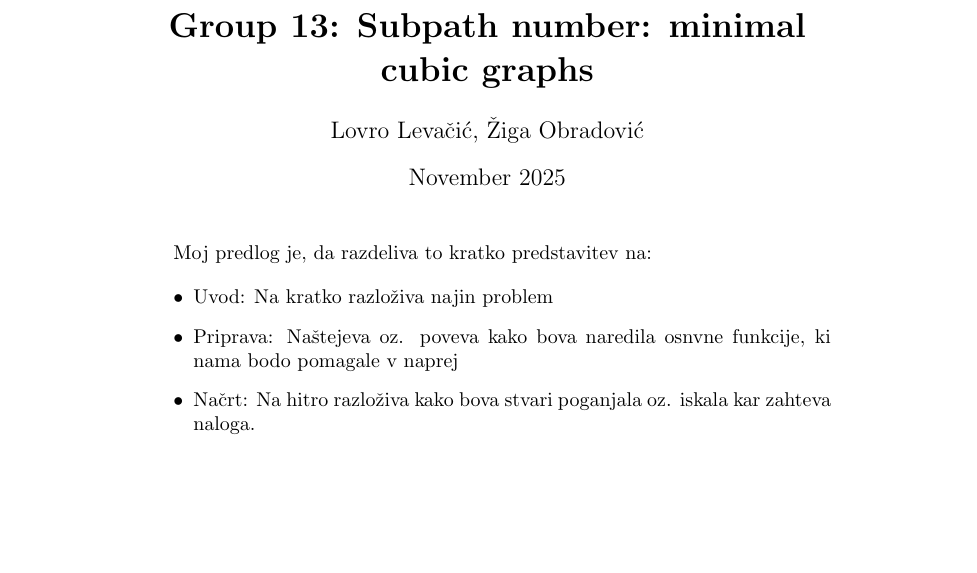
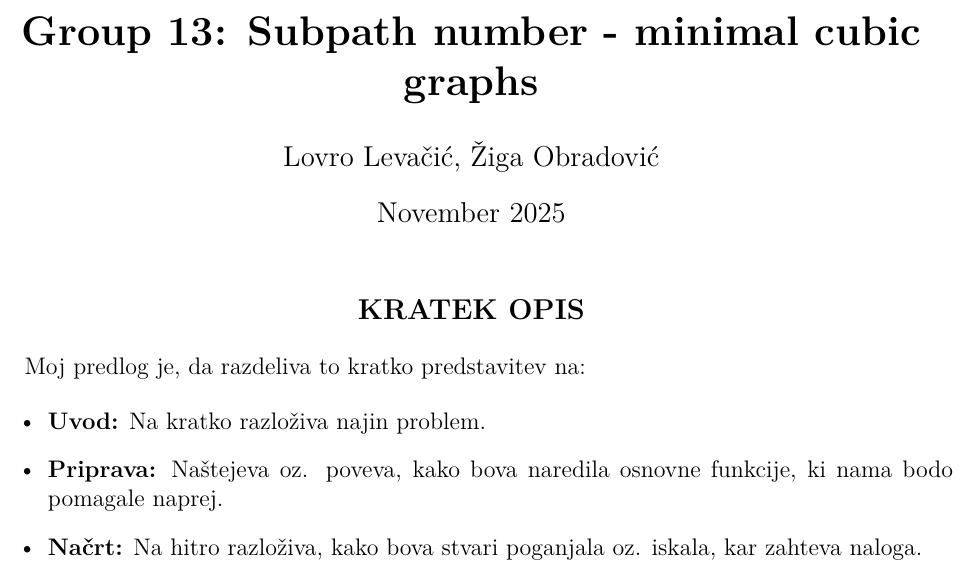
Before and after one commit to ZigaObradovic/FP_Group13, a LaTeX document (Kratek opis/KratekOpis.tex): part of the page, cut so that both start at the same text, the shorter picture padded with empty space. Compiled offline with pdfLaTeX.

Commit message:
novi grafi

```diff
--- a/Kratek opis/KratekOpis.tex
+++ b/Kratek opis/KratekOpis.tex
@@ -1,2 +0,0 @@
-\documentclass{article}
-\title{\textbf{Group 13: Subpath number: minimal cubic graphs}}
@@ -3,13 +5,23 @@
+\usepackage{lmodern}
+\usepackage{amsmath,amssymb}
+\usepackage[a4paper,margin=2cm]{geometry}
+
+\title{\textbf{Group 13: Subpath number - minimal cubic graphs}}
 \author{Lovro Levačić, Žiga Obradović}
 \date{November 2025}
 
 \begin{document}
 \maketitle
+\begin{center}
+    \large\textbf{KRATEK OPIS}
+\end{center}
+
 Moj predlog je, da razdeliva to kratko predstavitev na:
 
 \begin{itemize}
-  \item Uvod: Na kratko razloživa najin problem
-  \item Priprava: Naštejeva oz. poveva kako bova naredila osnvne funkcije, ki nama bodo pomagale v naprej
-  \item Načrt: Na hitro razloživa kako bova stvari poganjala oz. iskala kar zahteva naloga.
+  \item \textbf{Uvod:} Na kratko razloživa najin problem.
+  \item \textbf{Priprava:} Naštejeva oz. poveva, kako bova naredila osnovne funkcije, ki nama bodo pomagale naprej.
+  \item \textbf{Načrt:} Na hitro razloživa, kako bova stvari poganjala oz. iskala, kar zahteva naloga.
 \end{itemize}
+
 \end{document}
```
Also changed, not shown: Kratek opis/KratekOpis.pdf, Kratek opis/KratekOpis.tex (4 more changed lines), 3 other files.
